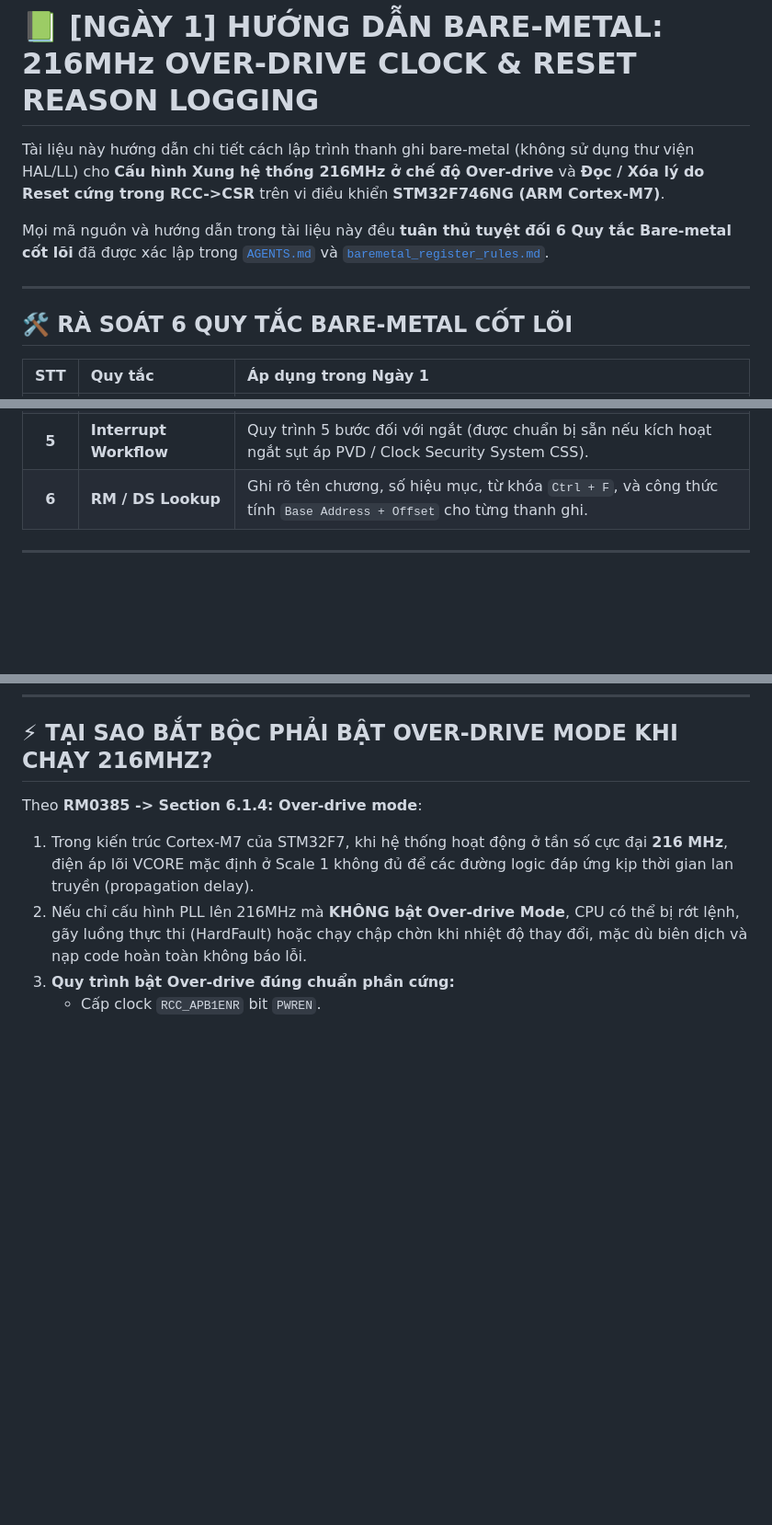
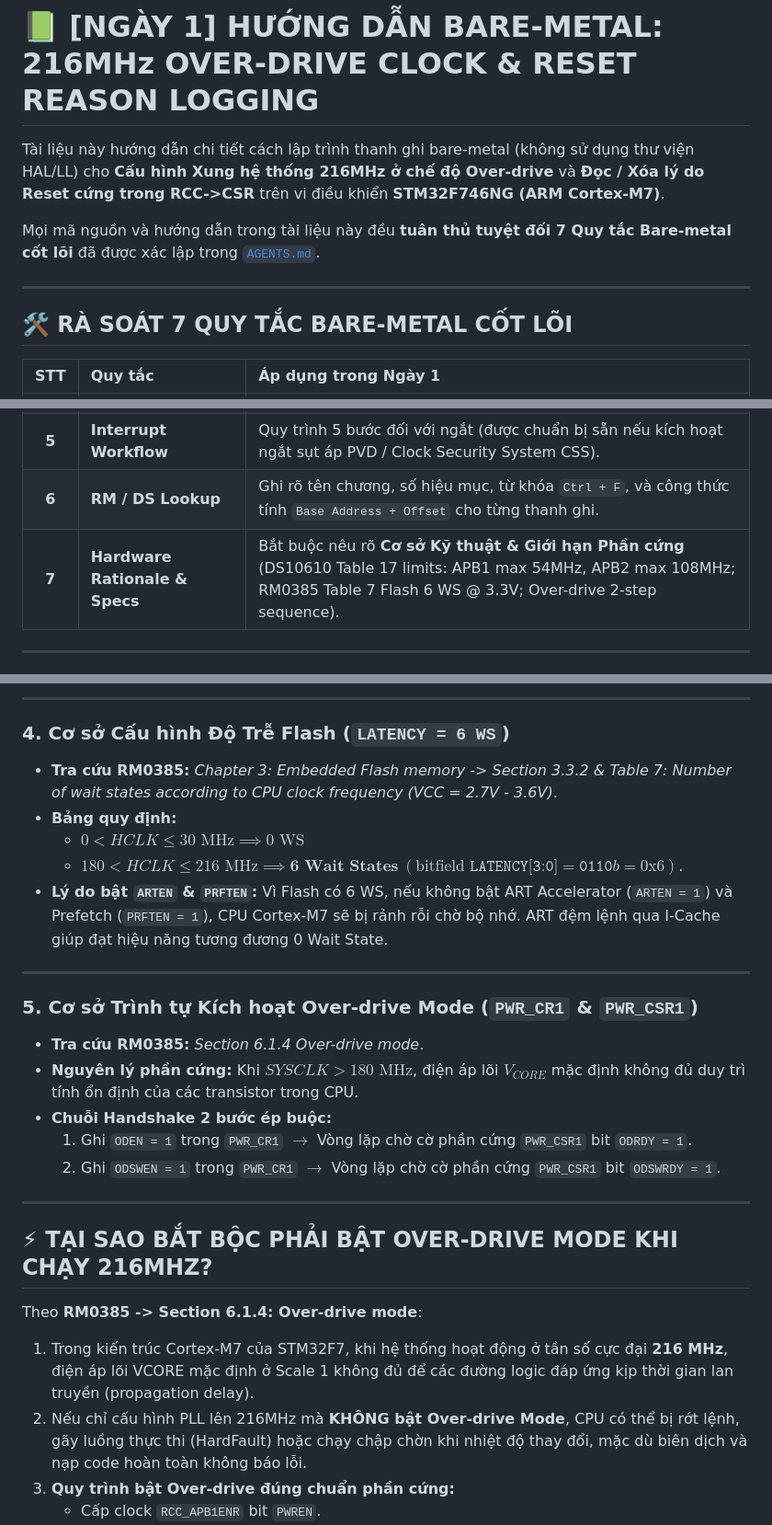
Before and after one commit to HuynhTran112/source, a Markdown page: day01_system_clock_reset.md, 3 parts joined by grey strips. Shown at 92% size. Drawn GitHub-style; blank space fills up the shorter version.

```diff
--- a/day01_system_clock_reset.md
+++ b/day01_system_clock_reset.md
@@ -2,11 +2,11 @@
 
 Tài liệu này hướng dẫn chi tiết cách lập trình thanh ghi bare-metal (không sử dụng thư viện HAL/LL) cho **Cấu hình Xung hệ thống 216MHz ở chế độ Over-drive** và **Đọc / Xóa lý do Reset cứng trong RCC->CSR** trên vi điều khiển **STM32F746NG (ARM Cortex-M7)**.
 
-Mọi mã nguồn và hướng dẫn trong tài liệu này đều **tuân thủ tuyệt đối 6 Quy tắc Bare-metal cốt lõi** đã được xác lập trong [`AGENTS.md`](file:///d:/Project/STM32F7/.agents/AGENTS.md) và [`baremetal_register_rules.md`](file:///d:/Project/STM32F7/docs/baremetal_register_rules.md).
+Mọi mã nguồn và hướng dẫn trong tài liệu này đều **tuân thủ tuyệt đối 7 Quy tắc Bare-metal cốt lõi** đã được xác lập trong [`AGENTS.md`](file:///d:/Project/STM32F7/.agents/AGENTS.md).
 
 ---
 
-## 🛠️ RÀ SOÁT 6 QUY TẮC BARE-METAL CỐT LÕI
+## 🛠️ RÀ SOÁT 7 QUY TẮC BARE-METAL CỐT LÕI
 
 | STT | Quy tắc | Áp dụng trong Ngày 1 |
 | :---: | :--- | :--- |
@@ -16,6 +16,7 @@ Mọi mã nguồn và hướng dẫn trong tài liệu này đều **tuân thủ
 | **4** | **`volatile` Qualification** | Mọi struct ánh xạ thanh ghi (`PWR_TypeDef`, `RCC_TypeDef`, `FLASH_TypeDef`) đều sử dụng từ khóa `volatile uint32_t` để chống compiler optimization. |
 | **5** | **Interrupt Workflow** | Quy trình 5 bước đối với ngắt (được chuẩn bị sẵn nếu kích hoạt ngắt sụt áp PVD / Clock Security System CSS). |
 | **6** | **RM / DS Lookup** | Ghi rõ tên chương, số hiệu mục, từ khóa `Ctrl + F`, và công thức tính `Base Address + Offset` cho từng thanh ghi. |
+| **7** | **Hardware Rationale & Specs** | Bắt buộc nêu rõ **Cơ sở Kỹ thuật & Giới hạn Phần cứng** (DS10610 Table 17 limits: APB1 max 54MHz, APB2 max 108MHz; RM0385 Table 7 Flash 6 WS @ 3.3V; Over-drive 2-step sequence). |
 
 ---
 
@@ -102,3 +140,23 @@ FLASH_R_BASE      = AHB1PERIPH_BASE + 0x3C00UL     = 0x4002 3C00UL
+---
+
+### 4. Cơ sở Cấu hình Độ Trễ Flash (`LATENCY = 6 WS`)
+* **Tra cứu RM0385:** *Chapter 3: Embedded Flash memory -> Section 3.3.2 & Table 7: Number of wait states according to CPU clock frequency (VCC = 2.7V - 3.6V)*.
+* **Bảng quy định:**
+  - $0 < HCLK \le 30\text{ MHz} \implies 0\text{ WS}$
+  - $180 < HCLK \le 216\text{ MHz} \implies \mathbf{6\text{ Wait States}}\ (\text{bitfield } \texttt{LATENCY[3:0]} = \texttt{0110}b = \text{0x6})$.
+* **Lý do bật `ARTEN` & `PRFTEN`:** Vì Flash có 6 WS, nếu không bật ART Accelerator (`ARTEN = 1`) và Prefetch (`PRFTEN = 1`), CPU Cortex-M7 sẽ bị rảnh rỗi chờ bộ nhớ. ART đệm lệnh qua I-Cache giúp đạt hiệu năng tương đương 0 Wait State.
+
+---
+
+### 5. Cơ sở Trình tự Kích hoạt Over-drive Mode (`PWR_CR1` & `PWR_CSR1`)
+* **Tra cứu RM0385:** *Section 6.1.4 Over-drive mode*.
+* **Nguyên lý phần cứng:** Khi $SYSCLK > 180\text{ MHz}$, điện áp lõi $V_{CORE}$ mặc định không đủ duy trì tính ổn định của các transistor trong CPU.
+* **Chuỗi Handshake 2 bước ép buộc:**
+  1. Ghi `ODEN = 1` trong `PWR_CR1` $\rightarrow$ Vòng lặp chờ cờ phần cứng `PWR_CSR1` bit `ODRDY = 1`.
+  2. Ghi `ODSWEN = 1` trong `PWR_CR1` $\rightarrow$ Vòng lặp chờ cờ phần cứng `PWR_CSR1` bit `ODSWRDY = 1`.
+
+---
+
 ## ⚡ TẠI SAO BẮT BỘC PHẢI BẬT OVER-DRIVE MODE KHI CHẠY 216MHZ?
 
 Theo **RM0385 -> Section 6.1.4: Over-drive mode**:
```
Also changed, not shown: other parts of day01_system_clock_reset.md (+37 -0 lines).
